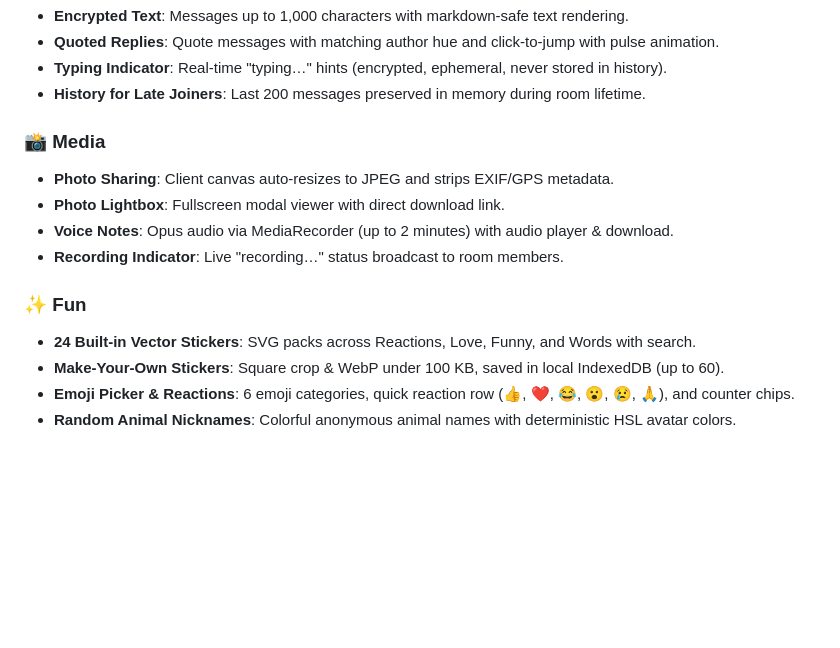
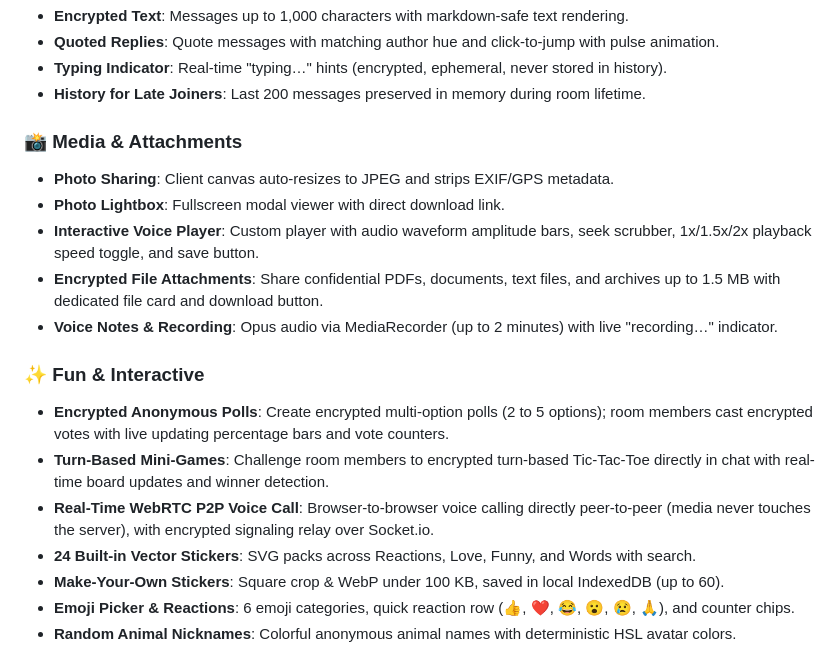
Before and after one commit to Adarshhspeaks/hush, a Markdown page: README.md, the part around the change. Drawn GitHub-style; blank space fills up the shorter version.

Commit message:
docs: document voice player, file attachments, polls, mini-games, and WebRTC calls in README

```diff
--- a/README.md
+++ b/README.md
@@ -32,13 +32,17 @@ Anonymous end-to-end-encrypted chat rooms in your browser, no login, no phone nu
 - **Typing Indicator**: Real-time "typing…" hints (encrypted, ephemeral, never stored in history).
 - **History for Late Joiners**: Last 200 messages preserved in memory during room lifetime.
 
-### 📸 Media
+### 📸 Media & Attachments
 - **Photo Sharing**: Client canvas auto-resizes to JPEG and strips EXIF/GPS metadata.
 - **Photo Lightbox**: Fullscreen modal viewer with direct download link.
-- **Voice Notes**: Opus audio via MediaRecorder (up to 2 minutes) with audio player & download.
-- **Recording Indicator**: Live "recording…" status broadcast to room members.
+- **Interactive Voice Player**: Custom player with audio waveform amplitude bars, seek scrubber, 1x/1.5x/2x playback speed toggle, and save button.
+- **Encrypted File Attachments**: Share confidential PDFs, documents, text files, and archives up to 1.5 MB with dedicated file card and download button.
+- **Voice Notes & Recording**: Opus audio via MediaRecorder (up to 2 minutes) with live "recording…" indicator.
 
-### ✨ Fun
+### ✨ Fun & Interactive
+- **Encrypted Anonymous Polls**: Create encrypted multi-option polls (2 to 5 options); room members cast encrypted votes with live updating percentage bars and vote counters.
+- **Turn-Based Mini-Games**: Challenge room members to encrypted turn-based Tic-Tac-Toe directly in chat with real-time board updates and winner detection.
+- **Real-Time WebRTC P2P Voice Call**: Browser-to-browser voice calling directly peer-to-peer (media never touches the server), with encrypted signaling relay over Socket.io.
 - **24 Built-in Vector Stickers**: SVG packs across Reactions, Love, Funny, and Words with search.
 - **Make-Your-Own Stickers**: Square crop & WebP under 100 KB, saved in local IndexedDB (up to 60).
 - **Emoji Picker & Reactions**: 6 emoji categories, quick reaction row (👍, ❤️, 😂, 😮, 😢, 🙏), and counter chips.
```
